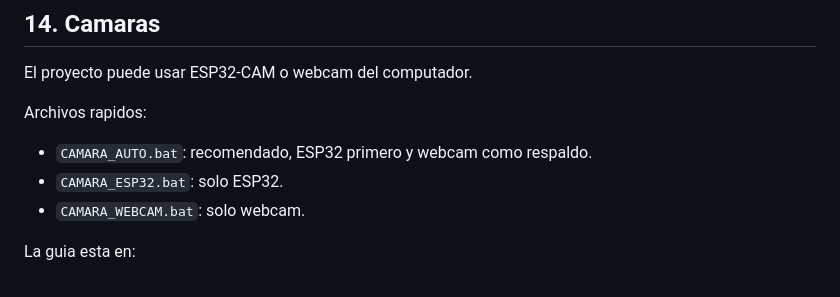
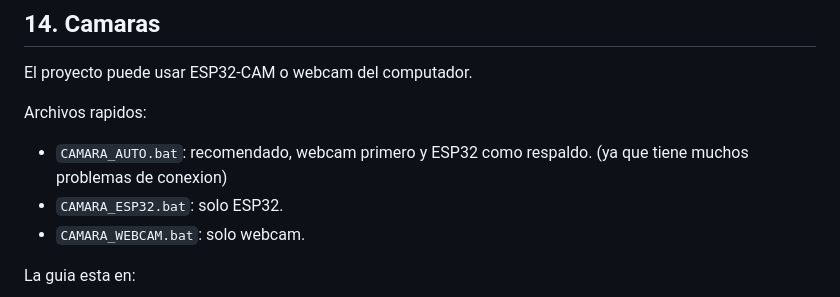
Before and after one commit to otreup/smart-traffic-lab, a Markdown page: README.md, the part around the change. Drawn GitHub-style.

Commit message:
Change camera usage recommendation order
Updated the recommended order for camera usage in README.

```diff
--- a/README.md
+++ b/README.md
@@ -221,7 +221,7 @@ El proyecto puede usar ESP32-CAM o webcam del computador.
 
 Archivos rapidos:
 
-- `CAMARA_AUTO.bat`: recomendado, ESP32 primero y webcam como respaldo.
+- `CAMARA_AUTO.bat`: recomendado,  webcam primero  y ESP32 como respaldo. (ya que tiene muchos problemas de conexion)
 - `CAMARA_ESP32.bat`: solo ESP32.
 - `CAMARA_WEBCAM.bat`: solo webcam.
 
```
